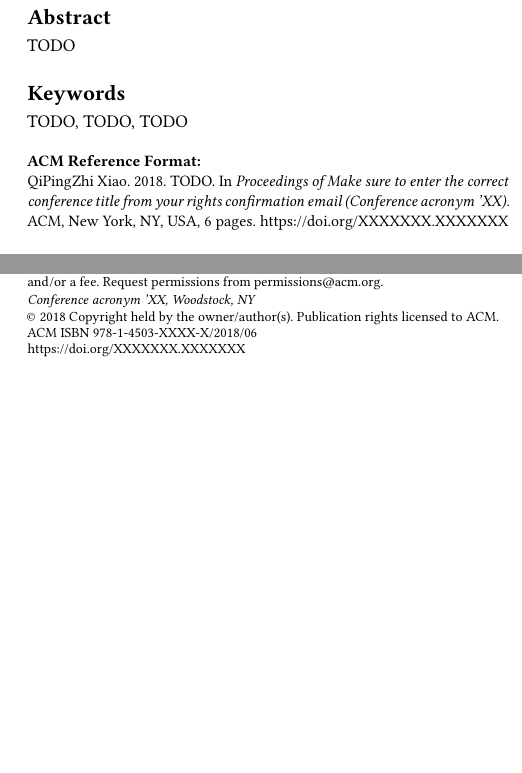
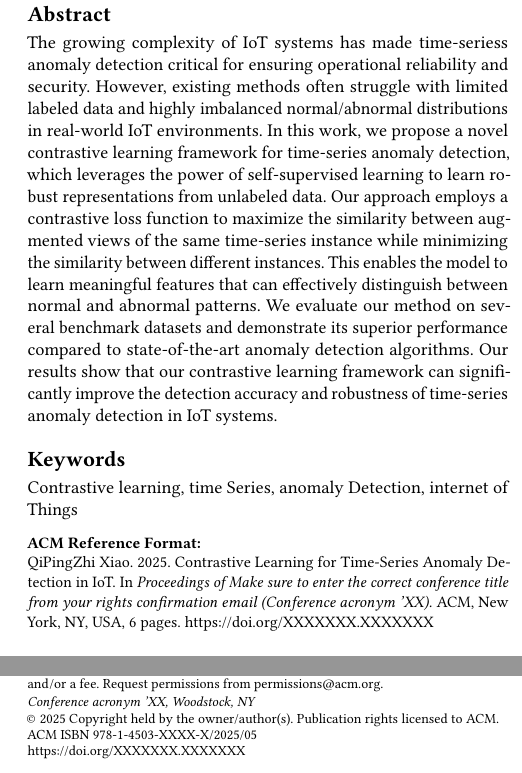
Before and after one commit to YYMLVU/Latex, a LaTeX paper (sample-sigconf.tex): two parts of the columns of page 1 of 6, joined at a grey line, cut so that both start at the same text, the shorter picture padded with empty space. Compiled offline with pdfLaTeX.

Commit message:
abstract little change

```diff
--- a/sample-sigconf.tex
+++ b/sample-sigconf.tex
@@ -57,20 +57,20 @@
 %% the commands and values with those provided to you when you
 %% complete the rights form.
 \setcopyright{acmlicensed}
-\copyrightyear{2018}
-\acmYear{2018}
+\copyrightyear{2025}
+\acmYear{2025}
 \acmDOI{XXXXXXX.XXXXXXX}
 %% These commands are for a PROCEEDINGS abstract or paper.
 \acmConference[Conference acronym 'XX]{Make sure to enter the correct
   conference title from your rights confirmation email}{June 03--05,
-  2018}{Woodstock, NY}
+  2025}{Woodstock, NY}
 %%
 %%  Uncomment \acmBooktitle if the title of the proceedings is different
 %%  from ``Proceedings of ...''!
 %%
 %%\acmBooktitle{Woodstock '18: ACM Symposium on Neural Gaze Detection,
 %%  June 03--05, 2018, Woodstock, NY}
-\acmISBN{978-1-4503-XXXX-X/2018/06}
+\acmISBN{978-1-4503-XXXX-X/2025/05}
 
 
 %%
@@ -207,7 +207,20 @@
 %% The abstract is a short summary of the work to be presented in the
 %% article.
 \begin{abstract}
-  TODO %%TODO!
+  The growing complexity of IoT systems has made time-seriess anomaly detection critical
+for ensuring operational reliability and security. However, existing methods often
+struggle with limited labeled data and highly imbalanced normal/abnormal distributions
+in real-world IoT environments. In this work, we propose a novel contrastive learning
+framework for time-series anomaly detection, which leverages the power of self-supervised
+learning to learn robust representations from unlabeled data. Our approach employs a
+contrastive loss function to maximize the similarity between augmented views of the same
+time-series instance while minimizing the similarity between different instances. This
+enables the model to learn meaningful features that can effectively distinguish between
+normal and abnormal patterns. We evaluate our method on several benchmark datasets and
+demonstrate its superior performance compared to state-of-the-art anomaly detection
+algorithms. Our results show that our contrastive learning framework can significantly
+improve the detection accuracy and robustness of time-series anomaly detection in IoT
+systems.
 \end{abstract}
 
 %%
@@ -247,7 +260,7 @@
 %%
 %% Keywords. The author(s) should pick words that accurately describe
 %% the work being presented. Separate the keywords with commas.
-\keywords{TODO, TODO, TODO}
+\keywords{Contrastive learning, time Series, anomaly Detection, internet of Things}
 %% A "teaser" image appears between the author and affiliation
 %% information and the body of the document, and typically spans the
 %% page.
@@ -259,9 +272,9 @@
 %   \label{fig:teaser}
 % \end{teaserfigure}
 
-\received{20 February 2007}
-\received[revised]{12 March 2009}
-\received[accepted]{5 June 2009}
+\received{20 February 2025}
+\received[revised]{12 March 2025}
+\received[accepted]{5 June 2025}
 
 %%
 %% This command processes the author and affiliation and title
```
Also changed, not shown: sample-sigconf.pdf, sample-sigconf.tex (2 more changed lines), 5 other files.
